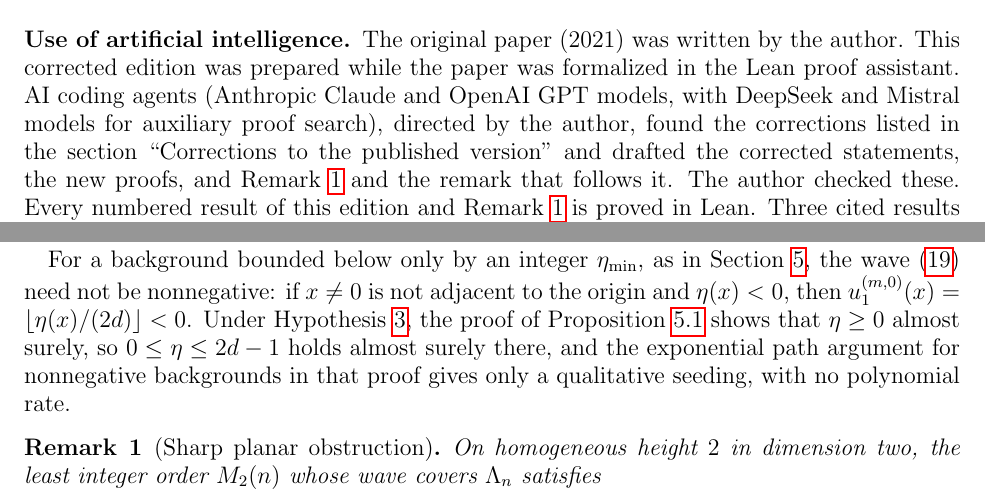
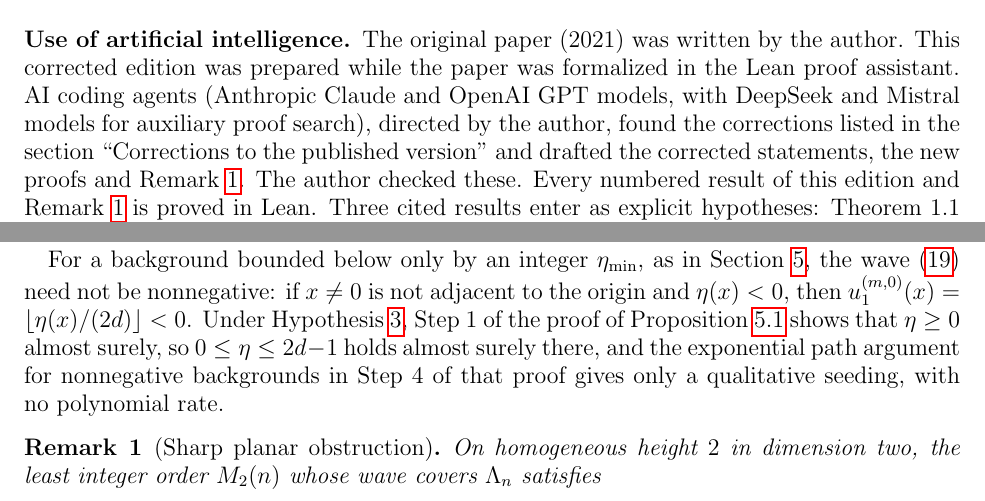
Before and after one commit to nitromannitol/Exploding-Sandpiles, a LaTeX paper (paper/corrected-arxiv/exploding-corrected-arxiv.tex): two parts of pages 4 and 14 of 47, joined at a grey line, cut so that both start at the same text. Compiled offline with pdfLaTeX.

Commit message:
Point the scope note to the steps of the proof of Proposition 5.1

```diff
--- a/paper/corrected-arxiv/exploding-corrected-arxiv.tex
+++ b/paper/corrected-arxiv/exploding-corrected-arxiv.tex
@@ -153,7 +153,7 @@ by constructing a family of (random and deterministic) exploding sandpiles which
 for determining if a sandpile is explosive.
 
 \subsection*{Use of artificial intelligence}
-The original paper (2021) was written by the author. This corrected edition was prepared while the paper was formalized in the Lean proof assistant. AI coding agents (Anthropic Claude and OpenAI GPT models, with DeepSeek and Mistral models for auxiliary proof search), directed by the author, found the corrections listed in the section ``Corrections to the published version'' and drafted the corrected statements, the new proofs, and Remark~\ref{rem:sharp_planar_obstruction} and the remark that follows it. The author checked these.
+The original paper (2021) was written by the author. This corrected edition was prepared while the paper was formalized in the Lean proof assistant. AI coding agents (Anthropic Claude and OpenAI GPT models, with DeepSeek and Mistral models for auxiliary proof search), directed by the author, found the corrections listed in the section ``Corrections to the published version'' and drafted the corrected statements, the new proofs and Remark~\ref{rem:sharp_planar_obstruction}. The author checked these.
 Every numbered result of this edition and Remark~\ref{rem:sharp_planar_obstruction} is proved in Lean. Three cited results enter as explicit hypotheses: Theorem~1.1 of Antal and Pisztora~\cite{antal1996chemical}; Theorem~4.1 of Fey, den Boer and Redig~\cite{fey2008limiting} and the radius bound of Fey, Levine and Peres~\cite{fey2010growth}, which enter for Lemma~\ref{lemma:square_lower_bound} and Remark~\ref{rem:sharp_planar_obstruction}. Proposition~\ref{prop:explosion_criteria} is formalized for $d\geq2$, and Hypothesis~\ref{hyp:finite_range_of_dependence} is used in the form stated in this edition.
 The author takes responsibility for the mathematical content and presentation of the paper.
 
@@ -692,7 +692,7 @@ Finally, for every background with $0\leq\eta\leq2d-1$, the wave is nonnegative,
 
 The constant $C_d$ does not depend on the background, and the lemma gives no bound on $T$.
 
-For a background bounded below only by an integer $\eta_{\min}$, as in Section~\ref{sec:generalization}, the wave~\eqref{eq:n_wave} need not be nonnegative: if $x\neq0$ is not adjacent to the origin and $\eta(x)<0$, then $u_1^{(m,0)}(x)=\lfloor\eta(x)/(2d)\rfloor<0$. Under Hypothesis~\ref{hyp:path_filling}, the proof of Proposition~\ref{prop:convergence_of_the_generalized_last_wave} shows that $\eta\geq0$ almost surely, so $0\leq\eta\leq2d-1$ holds almost surely there, and the exponential path argument for nonnegative backgrounds in that proof gives only a qualitative seeding, with no polynomial rate.
+For a background bounded below only by an integer $\eta_{\min}$, as in Section~\ref{sec:generalization}, the wave~\eqref{eq:n_wave} need not be nonnegative: if $x\neq0$ is not adjacent to the origin and $\eta(x)<0$, then $u_1^{(m,0)}(x)=\lfloor\eta(x)/(2d)\rfloor<0$. Under Hypothesis~\ref{hyp:path_filling}, Step~1 of the proof of Proposition~\ref{prop:convergence_of_the_generalized_last_wave} shows that $\eta\geq0$ almost surely, so $0\leq\eta\leq2d-1$ holds almost surely there, and the exponential path argument for nonnegative backgrounds in Step~4 of that proof gives only a qualitative seeding, with no polynomial rate.
 
 \begin{remark}[Sharp planar obstruction]\label{rem:sharp_planar_obstruction}
 On homogeneous height $2$ in dimension two, the least integer order $M_2(n)$ whose wave covers $\Lambda_n$ satisfies
```
